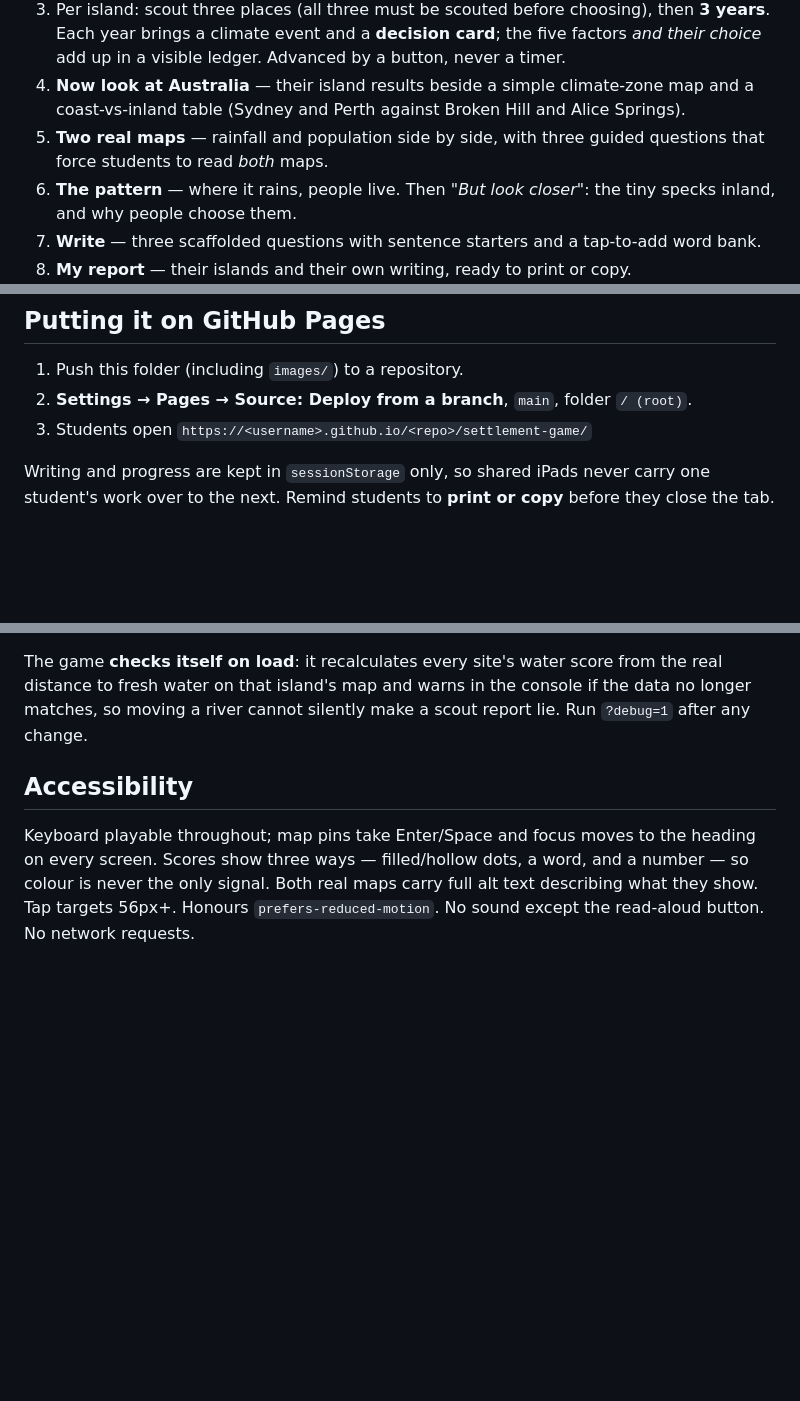
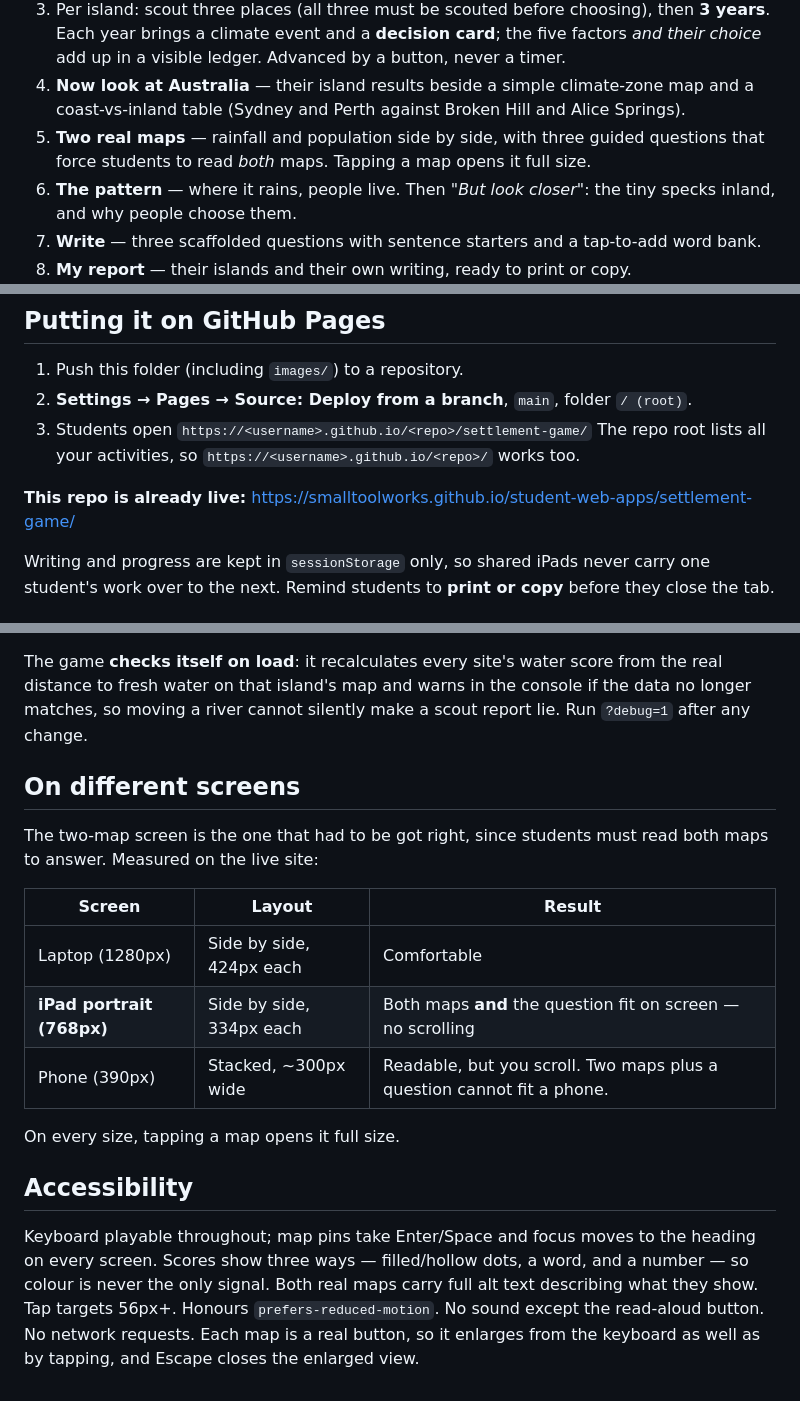
Before and after one commit to smalltoolworks/student-web-apps, a Markdown page: settlement-game/README.md, 3 parts joined by grey strips. GitHub-like rendering; blank space fills up the shorter version.

Commit message:
Document the enlarge-on-tap view and the measured screen sizes
Co-Authored-By: Claude Opus 5 <noreply@anthropic.com>

```diff
--- a/settlement-game/README.md
+++ b/settlement-game/README.md
@@ -66,7 +66,7 @@ rewarded for being roomy.
 4. **Now look at Australia** — their island results beside a simple climate-zone map and a
    coast-vs-inland table (Sydney and Perth against Broken Hill and Alice Springs).
 5. **Two real maps** — rainfall and population side by side, with three guided questions that
-   force students to read *both* maps.
+   force students to read *both* maps. Tapping a map opens it full size.
 6. **The pattern** — where it rains, people live. Then *"But look closer"*: the tiny specks
    inland, and why people choose them.
 7. **Write** — three scaffolded questions with sentence starters and a tap-to-add word bank.
@@ -116,6 +116,11 @@ Islands: `palm`, `red`, `gold`, `green`.
 1. Push this folder (including `images/`) to a repository.
 2. **Settings → Pages → Source: Deploy from a branch**, `main`, folder `/ (root)`.
 3. Students open `https://<username>.github.io/<repo>/settlement-game/`
+   The repo root lists all your activities, so `https://<username>.github.io/<repo>/`
+   works too.
+
+**This repo is already live:**
+<https://smalltoolworks.github.io/student-web-apps/settlement-game/>
 
 Writing and progress are kept in `sessionStorage` only, so shared iPads never carry one
 student's work over to the next. Remind students to **print or copy** before they close the tab.
@@ -139,9 +144,24 @@ The game **checks itself on load**: it recalculates every site's water score fro
 distance to fresh water on that island's map and warns in the console if the data no longer
 matches, so moving a river cannot silently make a scout report lie. Run `?debug=1` after any change.
 
+## On different screens
+
+The two-map screen is the one that had to be got right, since students must read both maps
+to answer. Measured on the live site:
+
+| Screen | Layout | Result |
+|---|---|---|
+| Laptop (1280px) | Side by side, 424px each | Comfortable |
+| **iPad portrait (768px)** | Side by side, 334px each | Both maps **and** the question fit on screen — no scrolling |
+| Phone (390px) | Stacked, ~300px wide | Readable, but you scroll. Two maps plus a question cannot fit a phone. |
+
+On every size, tapping a map opens it full size.
+
 ## Accessibility
 
 Keyboard playable throughout; map pins take Enter/Space and focus moves to the heading on every
 screen. Scores show three ways — filled/hollow dots, a word, and a number — so colour is never
 the only signal. Both real maps carry full alt text describing what they show. Tap targets 56px+.
 Honours `prefers-reduced-motion`. No sound except the read-aloud button. No network requests.
+Each map is a real button, so it enlarges from the keyboard as well as by tapping, and Escape
+closes the enlarged view.
```
